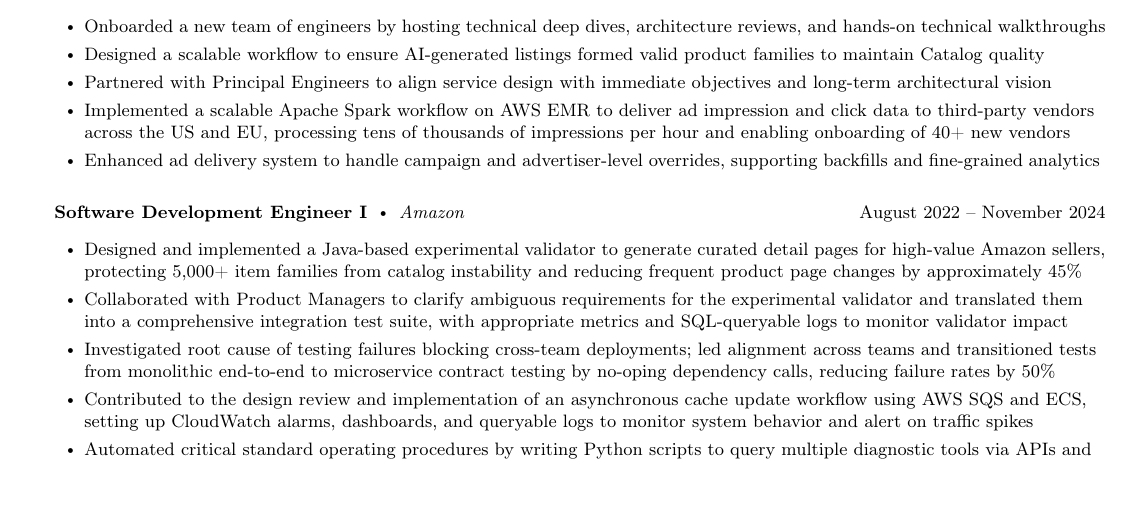
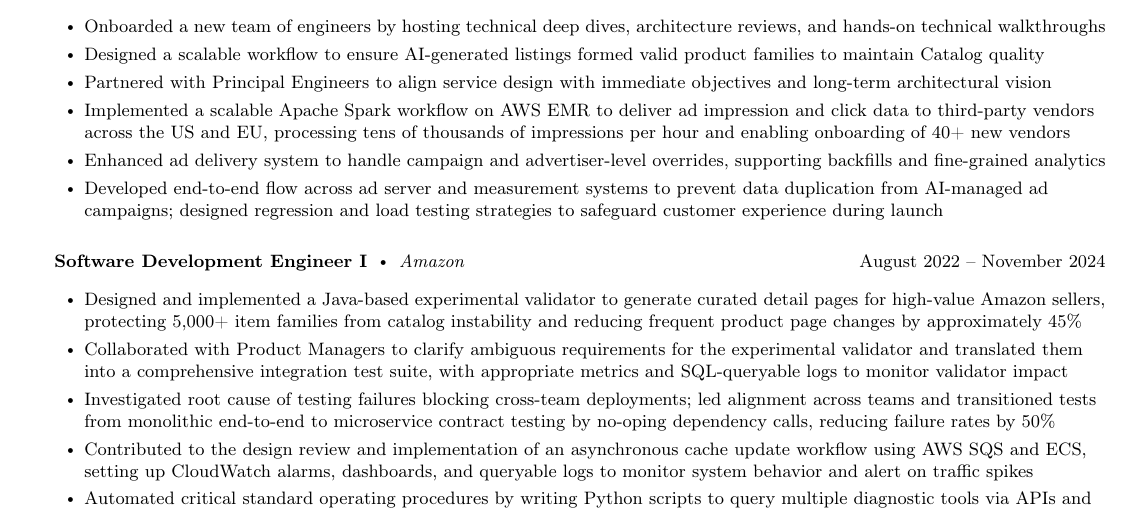
Before and after one commit to Sahir1234/resume, a LaTeX document (main.tex): part of the page, cut so that both start at the same text, the shorter picture padded with empty space. Compiled offline with pdfLaTeX.

Commit message:
Add LTS bullet

```diff
--- a/main.tex
+++ b/main.tex
@@ -125,7 +125,9 @@
         \item Designed a scalable workflow to ensure AI-generated listings formed valid product families to maintain Catalog quality
         \item Partnered with Principal Engineers to align service design with immediate objectives and long-term architectural vision
         \item Implemented a scalable Apache Spark workflow on AWS EMR to deliver ad impression and click data to third-party vendors across the US and EU, processing tens of thousands of impressions per hour and enabling onboarding of 40+ new vendors
-        \item Enhanced ad delivery system to handle campaign and advertiser-level overrides, supporting backfills and fine-grained analytics
+        \item Enhanced ad delivery system to handle campaign and advertiser-level overrides, supporting backfills and fine-grained
+        analytics
+        \item Developed end-to-end flow across ad server and measurement systems to prevent data duplication from AI-managed ad campaigns; designed regression and load testing strategies to safeguard customer experience during launch
     \end{bullet-list-minor}
     \medskip
     \smallskip
```
